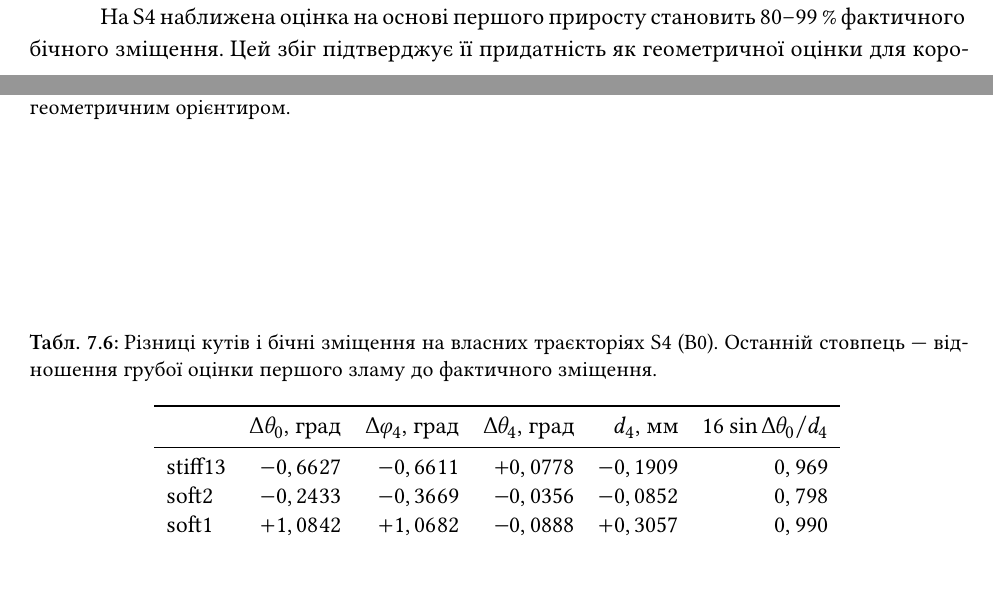
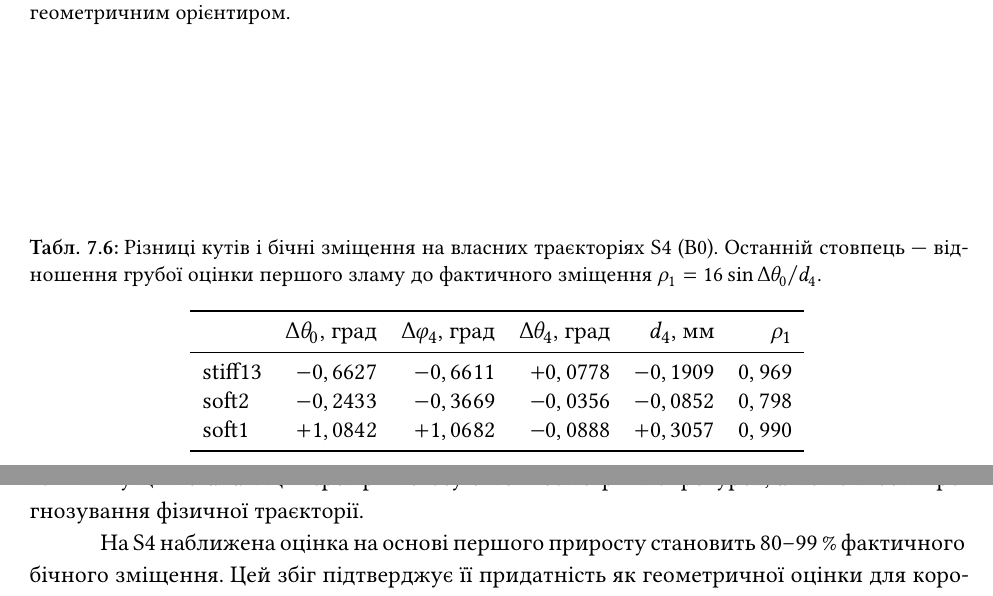
Before and after one commit to mfs9697/NewMetacomp, a LaTeX document (reports/G2/scientific/main.tex, which reads reports/G2/scientific/chapters/07_feedback.tex): two parts of pages 69 and 70 of 74 before the commit and two parts of pages 70 and 71 of 74 after it, joined at a grey line, cut so that both start at the same text. Compiled offline with XeLaTeX.

Commit message:
report(g2): independently audit geometric memory and simplify table headings

```diff
--- a/reports/G2/scientific/chapters/07_feedback.tex
+++ b/reports/G2/scientific/chapters/07_feedback.tex
@@ -254,11 +254,11 @@ soft1 / $\theta$, град & $+1,2379$ & $-1,2959$ & $-0,0308$ & $-0,0888$ \\
 
 \begin{table}[htbp]
  \centering
- \caption{Різниці кутів і бічні зміщення на власних траєкторіях S4 (B0). Останній стовпець --- відношення грубої оцінки першого зламу до фактичного зміщення.}
+ \caption{Різниці кутів і бічні зміщення на власних траєкторіях S4 (B0). Останній стовпець --- відношення грубої оцінки першого зламу до фактичного зміщення $\rho_1=16\sin\Delta\theta_0/d_4$.}
  \label{tab:feedback-heading}
  \begin{tabular}{lrrrrr}
  \toprule
- & $\Delta\theta_0$, град & $\Delta\varphi_4$, град & $\Delta\theta_4$, град & $d_4$, мм & $16\sin\Delta\theta_0/d_4$\\
+ & $\Delta\theta_0$, град & $\Delta\varphi_4$, град & $\Delta\theta_4$, град & $d_4$, мм & $\rho_1$\\
  \midrule
 stiff13 & $-0,6627$ & $-0,6611$ & $+0,0778$ & $-0,1909$ & $0,969$ \\
 soft2 & $-0,2433$ & $-0,3669$ & $-0,0356$ & $-0,0852$ & $0,798$ \\
@@ -267,6 +267,8 @@ soft1 & $+1,0842$ & $+1,0682$ & $-0,0888$ & $+0,3057$ & $0,990$ \\
  \bottomrule
  \end{tabular}
 \end{table}
+
+Незалежне відновлення координат за~\eqref{eq:feedback-tip-sum} для 12 пар станів S1--S4 дає максимальну розбіжність менше $10^{-12}$ мм, а накопичених кутів за~\eqref{eq:feedback-heading} --- менше $10^{-12}$ градуса. Лінеаризація~\eqref{eq:feedback-lateral} відтворює бічне зміщення з максимальною абсолютною розбіжністю менше $10^{-3}$ мм у цих станах. Ці перевірки стосуються геометричної рекурсії, а не точності прогнозування фізичної траєкторії.
 
 На S4 наближена оцінка на основі першого приросту становить 80--99\,\% фактичного бічного зміщення. Цей збіг підтверджує її придатність як геометричної оцінки для коротких шляхів, але не встановлює причинної частки першого зламу: для цього потрібні контрольні траєкторії із заданою зміною лише одного кроку. Кутова компенсація в факторному плані S4 сумісна з тенденцією до локальної моди I, але не є доведенням динамічної стійкості траєкторії.
 
```
Also changed, not shown: reports/G2/scientific/evidence/CH07_FEEDBACK_PROVENANCE.md (+2 -0 lines), reports/G2/scientific/figures/CH07_direct_total.tex (+2 -2 lines), reports/G2/scientific/chapters/07_feedback.tex (4 more changed lines).
